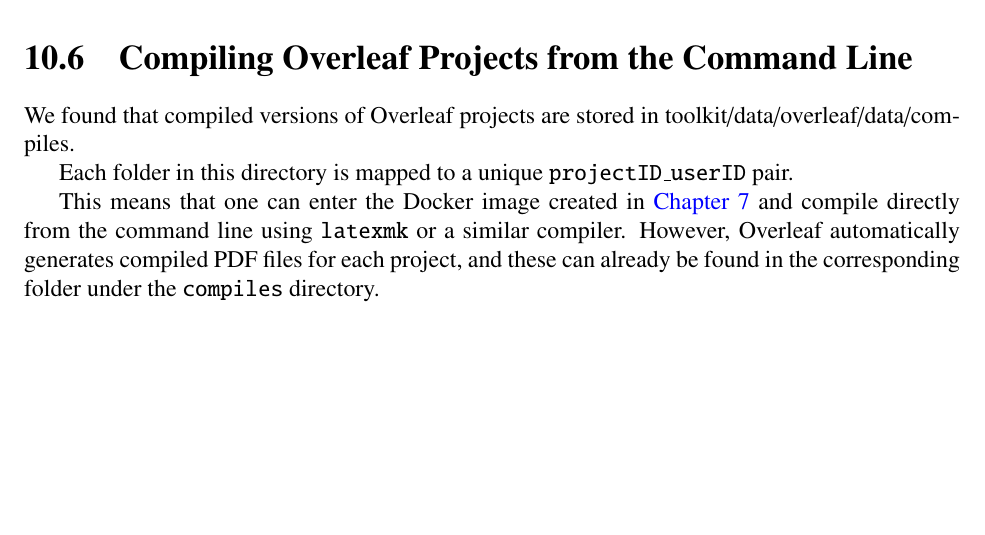
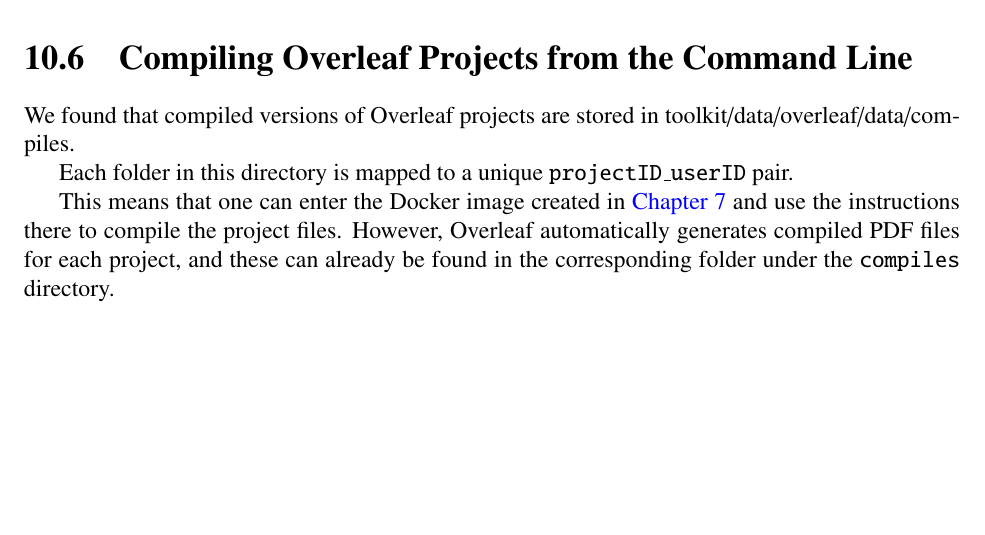
Before and after one commit to IvanFarfan08/Overleaf_Files_SSW590F, a LaTeX thesis (68effe18ffd62787a2c6722d-68effd15ffd62787a2c671bc/output.tex, which reads 68effe18ffd62787a2c6722d-68effd15ffd62787a2c671bc/itOverleafGithub.tex): part of page 41 of 43, cut so that both start at the same text. Compiled offline with pdfLaTeX.

Commit message:
export: 68effe18ffd62787a2c6722d-68effd15ffd62787a2c671bc @ 2025-10-16 18:08:57 UTC

```diff
--- a/68effe18ffd62787a2c6722d-68effd15ffd62787a2c671bc/itOverleafGithub.tex
+++ b/68effe18ffd62787a2c6722d-68effd15ffd62787a2c671bc/itOverleafGithub.tex
@@ -229,8 +229,7 @@
 Each folder in this directory is mapped to a unique \texttt{projectID\_userID} pair.
 
 This means that one can enter the Docker image created in
-\hyperref[Chapter::LaTeXDocker]{Chapter~\ref*{Chapter::LaTeXDocker}} and compile directly from the
-command line using \texttt{latexmk} or a similar compiler.
+\hyperref[Chapter::LaTeXDocker]{Chapter~\ref*{Chapter::LaTeXDocker}} and use the instructions there to compile the project files.
 However, Overleaf automatically generates compiled PDF files for each project,
 and these can already be found in the corresponding folder under the
 \texttt{compiles} directory.
```
Also changed, not shown: 68effe18ffd62787a2c6722d-68effd15ffd62787a2c671bc/output.pdf, 3 other files.
